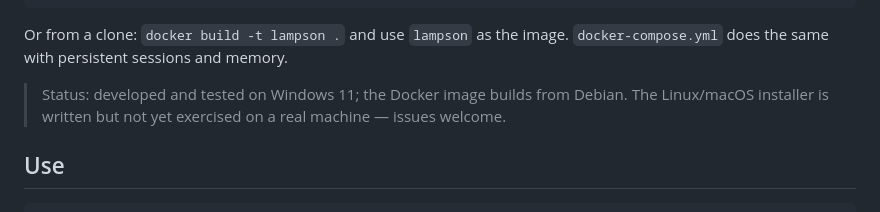
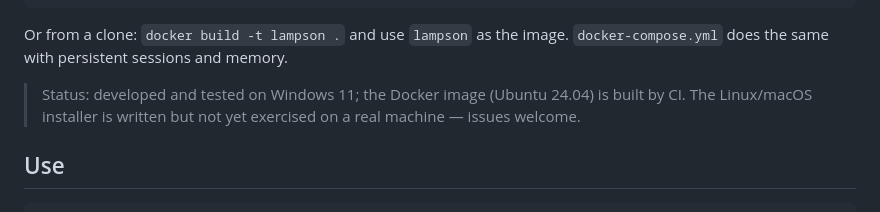
Before and after one commit to kitecosmic/lampson, a Markdown page: README.md, the part around the change. Drawn GitHub-style.

Commit message:
README: install section

```diff
--- a/README.md
+++ b/README.md
@@ -62,7 +62,7 @@ docker run --rm -p 8080:8080 -v "$PWD:/lampson/workspace" \
 Or from a clone: `docker build -t lampson .` and use `lampson` as the image. `docker-compose.yml`
 does the same with persistent sessions and memory.
 
-> Status: developed and tested on Windows 11; the Docker image builds from Debian. The Linux/macOS
+> Status: developed and tested on Windows 11; the Docker image (Ubuntu 24.04) is built by CI. The Linux/macOS
 > installer is written but not yet exercised on a real machine — issues welcome.
 
 ## Use
```
